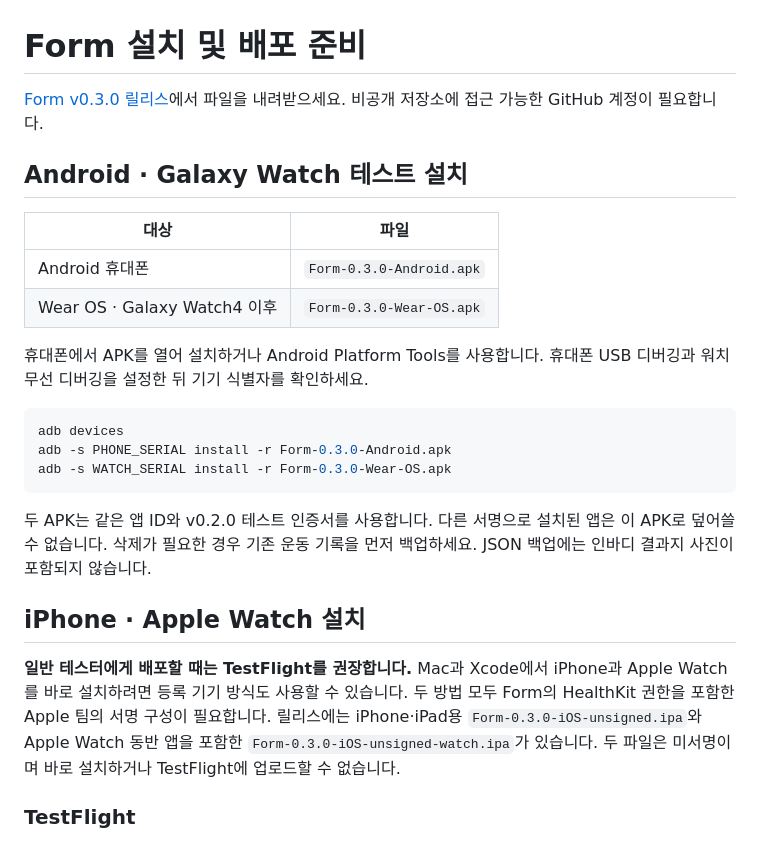
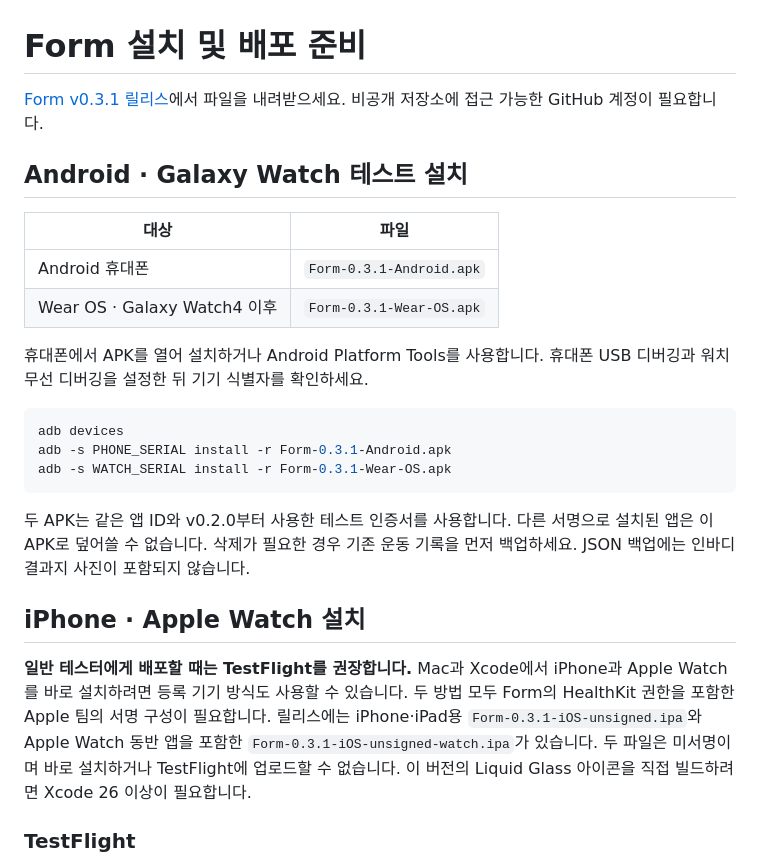
Before and after one commit to M0lli2/form-fitness, a Markdown page: docs/INSTALL.md, the part around the change. Drawn GitHub-style.

````diff
--- a/docs/INSTALL.md
+++ b/docs/INSTALL.md
@@ -1,27 +1,27 @@
 # Form 설치 및 배포 준비
 
-[Form v0.3.0 릴리스](https://github.com/M0lli2/form-fitness/releases/tag/v0.3.0)에서 파일을 내려받으세요. 비공개 저장소에 접근 가능한 GitHub 계정이 필요합니다.
+[Form v0.3.1 릴리스](https://github.com/M0lli2/form-fitness/releases/tag/v0.3.1)에서 파일을 내려받으세요. 비공개 저장소에 접근 가능한 GitHub 계정이 필요합니다.
 
 ## Android · Galaxy Watch 테스트 설치
 
 | 대상 | 파일 |
 |---|---|
-| Android 휴대폰 | `Form-0.3.0-Android.apk` |
-| Wear OS · Galaxy Watch4 이후 | `Form-0.3.0-Wear-OS.apk` |
+| Android 휴대폰 | `Form-0.3.1-Android.apk` |
+| Wear OS · Galaxy Watch4 이후 | `Form-0.3.1-Wear-OS.apk` |
 
 휴대폰에서 APK를 열어 설치하거나 Android Platform Tools를 사용합니다. 휴대폰 USB 디버깅과 워치 무선 디버깅을 설정한 뒤 기기 식별자를 확인하세요.
 
 ```sh
 adb devices
-adb -s PHONE_SERIAL install -r Form-0.3.0-Android.apk
-adb -s WATCH_SERIAL install -r Form-0.3.0-Wear-OS.apk
+adb -s PHONE_SERIAL install -r Form-0.3.1-Android.apk
+adb -s WATCH_SERIAL install -r Form-0.3.1-Wear-OS.apk
 ```
 
-두 APK는 같은 앱 ID와 v0.2.0 테스트 인증서를 사용합니다. 다른 서명으로 설치된 앱은 이 APK로 덮어쓸 수 없습니다. 삭제가 필요한 경우 기존 운동 기록을 먼저 백업하세요. JSON 백업에는 인바디 결과지 사진이 포함되지 않습니다.
+두 APK는 같은 앱 ID와 v0.2.0부터 사용한 테스트 인증서를 사용합니다. 다른 서명으로 설치된 앱은 이 APK로 덮어쓸 수 없습니다. 삭제가 필요한 경우 기존 운동 기록을 먼저 백업하세요. JSON 백업에는 인바디 결과지 사진이 포함되지 않습니다.
 
 ## iPhone · Apple Watch 설치
 
-**일반 테스터에게 배포할 때는 TestFlight를 권장합니다.** Mac과 Xcode에서 iPhone과 Apple Watch를 바로 설치하려면 등록 기기 방식도 사용할 수 있습니다. 두 방법 모두 Form의 HealthKit 권한을 포함한 Apple 팀의 서명 구성이 필요합니다. 릴리스에는 iPhone·iPad용 `Form-0.3.0-iOS-unsigned.ipa`와 Apple Watch 동반 앱을 포함한 `Form-0.3.0-iOS-unsigned-watch.ipa`가 있습니다. 두 파일은 미서명이며 바로 설치하거나 TestFlight에 업로드할 수 없습니다.
+**일반 테스터에게 배포할 때는 TestFlight를 권장합니다.** Mac과 Xcode에서 iPhone과 Apple Watch를 바로 설치하려면 등록 기기 방식도 사용할 수 있습니다. 두 방법 모두 Form의 HealthKit 권한을 포함한 Apple 팀의 서명 구성이 필요합니다. 릴리스에는 iPhone·iPad용 `Form-0.3.1-iOS-unsigned.ipa`와 Apple Watch 동반 앱을 포함한 `Form-0.3.1-iOS-unsigned-watch.ipa`가 있습니다. 두 파일은 미서명이며 바로 설치하거나 TestFlight에 업로드할 수 없습니다. 이 버전의 Liquid Glass 아이콘을 직접 빌드하려면 Xcode 26 이상이 필요합니다.
 
 ### TestFlight
 
````
Also changed, not shown: README.md (+11 -8 lines), assets/icons/adaptive-foreground.png (added), assets/icons/adaptive-monochrome.png (added), assets/icons/icon.png (added), 13 other files.
